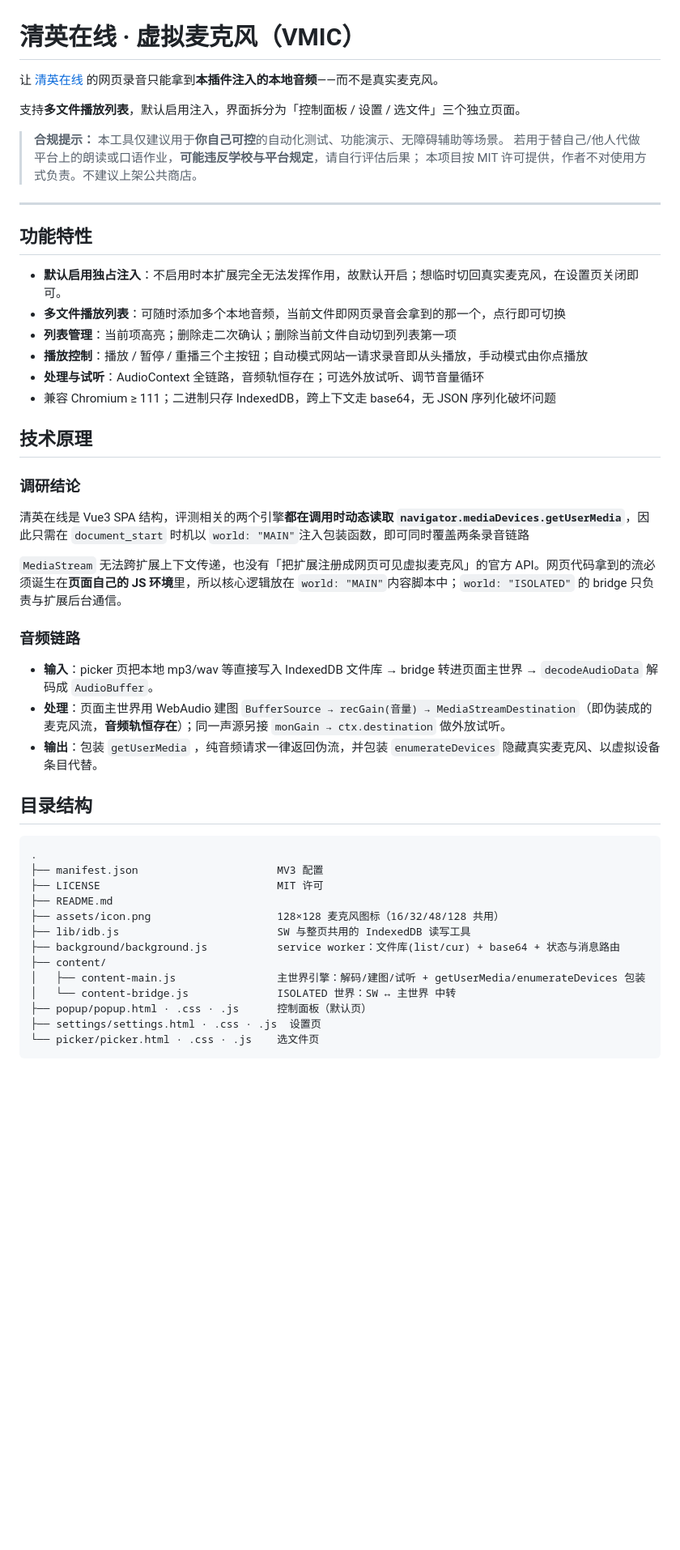
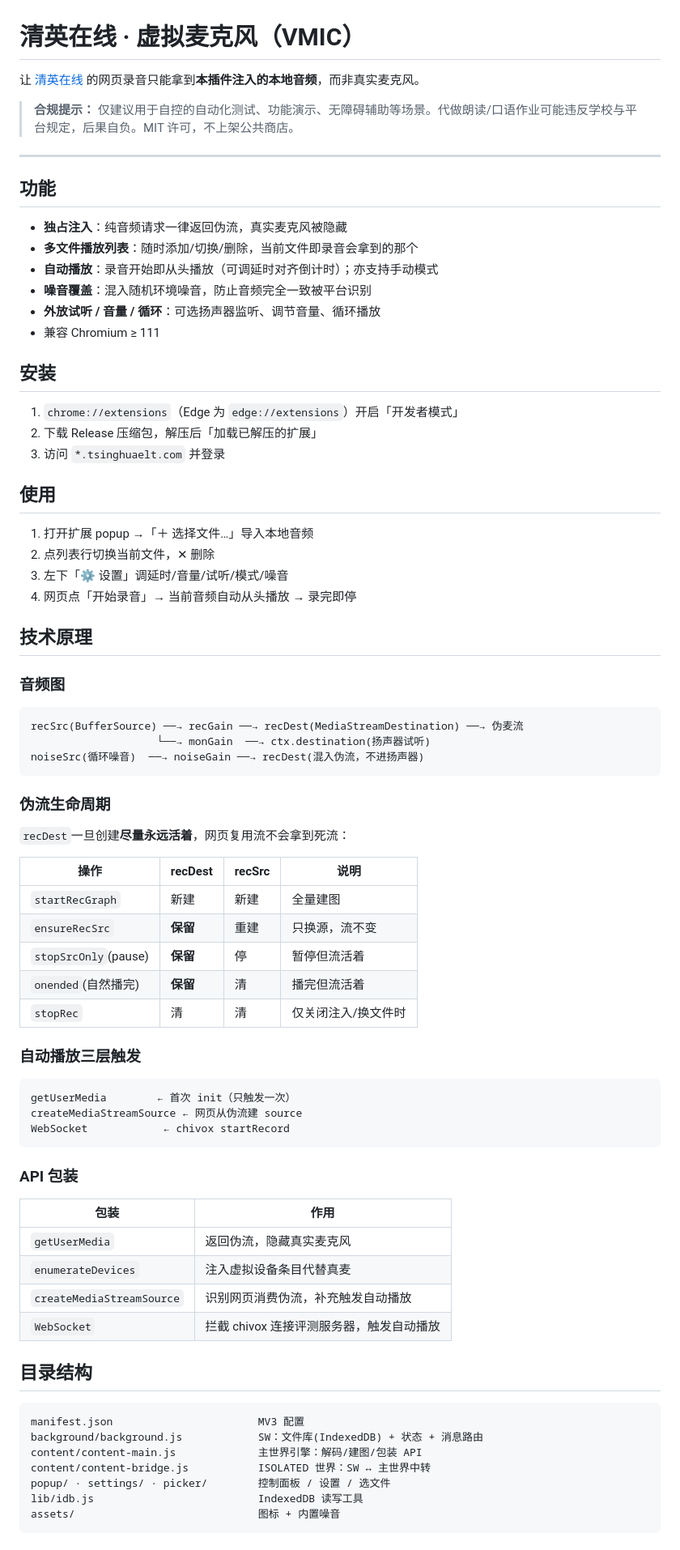
Before and after one commit to ckckh2023/TsingHuaelt-VMIC, a Markdown page: README.md, the part around one of its changes. Shown at 81% size. Rendered like a GitHub page; blank space fills up the shorter version.

````diff
--- a/README.md
+++ b/README.md
@@ -1,53 +1,80 @@
 # 清英在线 · 虚拟麦克风（VMIC）
 
-让 [清英在线](https://www.tsinghuaelt.com/) 的网页录音只能拿到**本插件注入的本地音频**——而不是真实麦克风。
+让 [清英在线](https://www.tsinghuaelt.com/) 的网页录音只能拿到**本插件注入的本地音频**，而非真实麦克风。
 
-支持**多文件播放列表**，默认启用注入，界面拆分为「控制面板 / 设置 / 选文件」三个独立页面。
-
-> **合规提示：**
-> 本工具仅建议用于**你自己可控**的自动化测试、功能演示、无障碍辅助等场景。
-> 若用于替自己/他人代做平台上的朗读或口语作业，**可能违反学校与平台规定**，请自行评估后果；
-> 本项目按 MIT 许可提供，作者不对使用方式负责。不建议上架公共商店。
+> **合规提示：** 仅建议用于自控的自动化测试、功能演示、无障碍辅助等场景。代做朗读/口语作业可能违反学校与平台规定，后果自负。MIT 许可，不上架公共商店。
 
 ---
 
-## 功能特性
+## 功能
 
-- **默认启用独占注入**：不启用时本扩展完全无法发挥作用，故默认开启；想临时切回真实麦克风，在设置页关闭即可。
-- **多文件播放列表**：可随时添加多个本地音频，当前文件即网页录音会拿到的那一个，点行即可切换
-- **列表管理**：当前项高亮；删除走二次确认；删除当前文件自动切到列表第一项
-- **播放控制**：播放 / 暂停 / 重播三个主按钮；自动模式网站一请求录音即从头播放，手动模式由你点播放
-- **处理与试听**：AudioContext 全链路，音频轨恒存在；可选外放试听、调节音量循环
-- 兼容 Chromium ≥ 111；二进制只存 IndexedDB，跨上下文走 base64，无 JSON 序列化破坏问题
+- **独占注入**：纯音频请求一律返回伪流，真实麦克风被隐藏
+- **多文件播放列表**：随时添加/切换/删除，当前文件即录音会拿到的那个
+- **自动播放**：录音开始即从头播放（可调延时对齐倒计时）；亦支持手动模式
+- **噪音覆盖**：混入随机环境噪音，防止音频完全一致被平台识别
+- **外放试听 / 音量 / 循环**：可选扬声器监听、调节音量、循环播放
+- 兼容 Chromium ≥ 111
+
+## 安装
+
+1. `chrome://extensions`（Edge 为 `edge://extensions`）开启「开发者模式」
+2. 下载 Release 压缩包，解压后「加载已解压的扩展」
+3. 访问 `*.tsinghuaelt.com` 并登录
+
+## 使用
+
+1. 打开扩展 popup →「＋ 选择文件…」导入本地音频
+2. 点列表行切换当前文件，✕ 删除
+3. 左下「⚙ 设置」调延时/音量/试听/模式/噪音
+4. 网页点「开始录音」→ 当前音频自动从头播放 → 录完即停
 
 ## 技术原理
 
-### 调研结论
+### 音频图
 
-清英在线是 Vue3 SPA 结构，评测相关的两个引擎**都在调用时动态读取 `navigator.mediaDevices.getUserMedia`**，因此只需在 `document_start` 时机以 `world: "MAIN"`注入包装函数，即可同时覆盖两条录音链路
+```
+recSrc(BufferSource) ──→ recGain ──→ recDest(MediaStreamDestination) ──→ 伪麦流
+                    └──→ monGain  ──→ ctx.destination(扬声器试听)
+noiseSrc(循环噪音)  ──→ noiseGain ──→ recDest(混入伪流，不进扬声器)
+```
 
-`MediaStream` 无法跨扩展上下文传递，也没有「把扩展注册成网页可见虚拟麦克风」的官方 API。网页代码拿到的流必须诞生在**页面自己的 JS 环境**里，所以核心逻辑放在 `world: "MAIN"`内容脚本中；`world: "ISOLATED"` 的 bridge 只负责与扩展后台通信。
+### 伪流生命周期
 
-### 音频链路
+`recDest`一旦创建**尽量永远活着**，网页复用流不会拿到死流：
 
-- **输入**：picker 页把本地 mp3/wav 等直接写入 IndexedDB 文件库 → bridge 转进页面主世界 → `decodeAudioData` 解码成 `AudioBuffer`。
-- **处理**：页面主世界用 WebAudio 建图 `BufferSource → recGain(音量) → MediaStreamDestination`（即伪装成的麦克风流，**音频轨恒存在**）；同一声源另接 `monGain → ctx.destination` 做外放试听。
-- **输出**：包装 `getUserMedia` ，纯音频请求一律返回伪流，并包装 `enumerateDevices` 隐藏真实麦克风、以虚拟设备条目代替。
+| 操作 | recDest | recSrc | 说明 |
+|------|---------|--------|------|
+| `startRecGraph` | 新建 | 新建 | 全量建图 |
+| `ensureRecSrc` | **保留** | 重建 | 只换源，流不变 |
+| `stopSrcOnly`(pause) | **保留** | 停 | 暂停但流活着 |
+| `onended`(自然播完) | **保留** | 清 | 播完但流活着 |
+| `stopRec` | 清 | 清 | 仅关闭注入/换文件时 |
+
+### 自动播放三层触发
+
+```
+getUserMedia        ← 首次 init（只触发一次）
+createMediaStreamSource ← 网页从伪流建 source
+WebSocket            ← chivox startRecord
+```
+
+### API 包装
+
+| 包装 | 作用 |
+|------|------|
+| `getUserMedia` | 返回伪流，隐藏真实麦克风 |
+| `enumerateDevices` | 注入虚拟设备条目代替真麦 |
+| `createMediaStreamSource` | 识别网页消费伪流，补充触发自动播放 |
+| `WebSocket` | 拦截 chivox 连接评测服务器，触发自动播放 |
 
 ## 目录结构
 
 ```
-.
-├── manifest.json                      MV3 配置
-├── LICENSE                            MIT 许可
-├── README.md
-├── assets/icon.png                    128×128 麦克风图标（16/32/48/128 共用）
-├── lib/idb.js                         SW 与整页共用的 IndexedDB 读写工具
-├── background/background.js           service worker：文件库(list/cur) + base64 + 状态与消息路由
-├── content/
-│   ├── content-main.js                主世界引擎：解码/建图/试听 + getUserMedia/enumerateDevices 包装
-│   └── content-bridge.js              ISOLATED 世界：SW ↔ 主世界 中转
-├── popup/popup.html · .css · .js      控制面板（默认页）
-├── settings/settings.html · .css · .js  设置页
-└── picker/picker.html · .css · .js    选文件页
+manifest.json                       MV3 配置
+background/background.js            SW：文件库(IndexedDB) + 状态 + 消息路由
+content/content-main.js             主世界引擎：解码/建图/包装 API
+content/content-bridge.js           ISOLATED 世界：SW ↔ 主世界中转
+popup/ · settings/ · picker/        控制面板 / 设置 / 选文件
+lib/idb.js                          IndexedDB 读写工具
+assets/                             图标 + 内置噪音
 ```
````
Also changed, not shown: other parts of README.md (+20 -47 lines).
